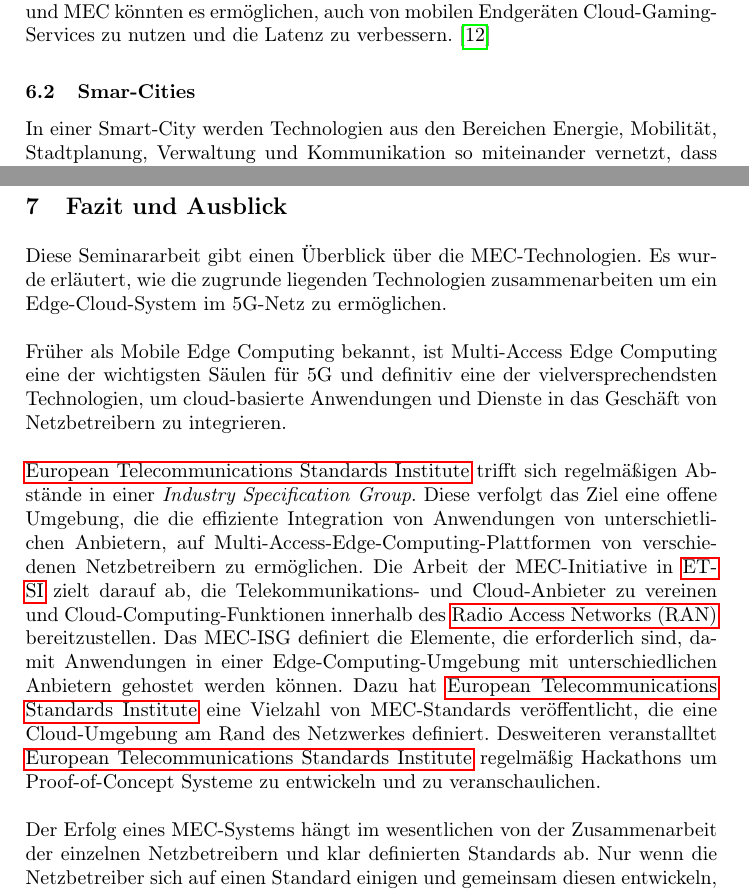
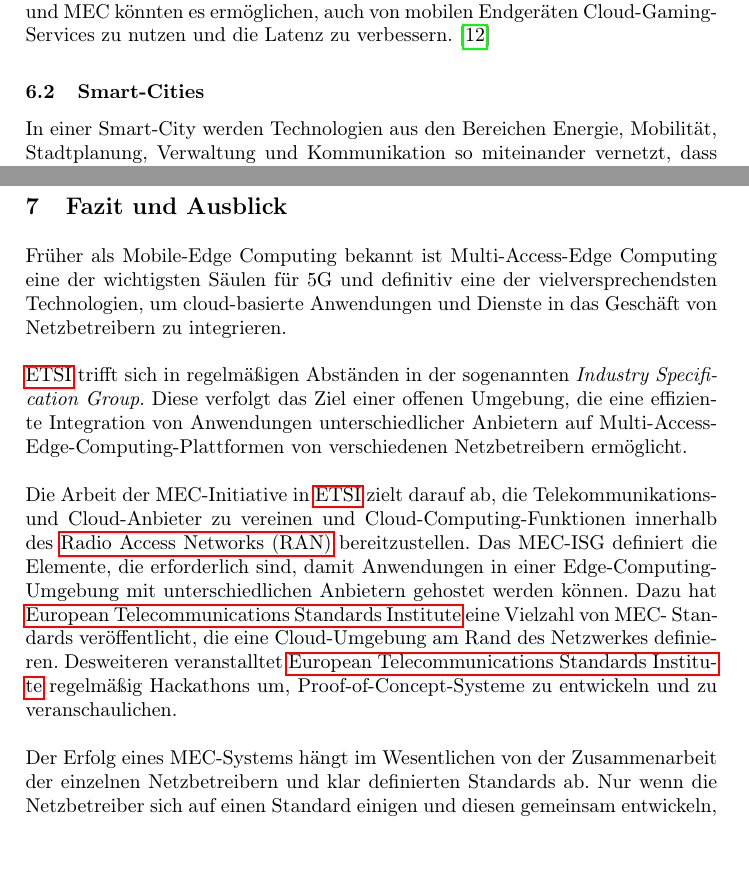
Before and after one commit to jufabeck2202/5G-Edge-Cloud-Architektur, a LaTeX paper (julian_beck-5G_Edge_Cloud.tex): two parts of pages 32 and 35 of 38, joined at a grey line, cut so that both start at the same text, the shorter picture padded with empty space. Compiled offline with pdfLaTeX.

Commit message:
finished

```diff
--- a/julian_beck-5G_Edge_Cloud.tex
+++ b/julian_beck-5G_Edge_Cloud.tex
@@ -941,32 +941,29 @@
 \newpage
 
 \section{Fazit und Ausblick}
-Diese Seminararbeit gibt einen Überblick über die MEC-Technologien. Es wurde erläutert, wie die
-zugrunde liegenden
-Technologien zusammenarbeiten um ein Edge-Cloud-System im 5G-Netz zu ermöglichen.
-\\
-\\
-Früher als Mobile Edge Computing bekannt, ist Multi-Access Edge Computing eine der
+Früher als Mobile-Edge Computing bekannt ist Multi-Access-Edge Computing eine der
 wichtigsten Säulen für 5G und definitiv eine der vielversprechendsten Technologien,
 um cloud-basierte Anwendungen und Dienste in das Geschäft von Netzbetreibern zu integrieren.
 \\
 \\
-\acrlong{etsi} trifft sich regelmäßigen Abstände in einer \textit{Industry Specification Group}.
-Diese verfolgt das Ziel eine
-offene Umgebung, die die effiziente Integration von Anwendungen von unterschietlichen Anbietern,
-auf Multi-Access-Edge-Computing-Plattformen von verschiedenen Netzbetreibern zu ermöglichen.
+\acrshort{etsi} trifft sich in regelmäßigen Abständen in der sogenannten \textit{Industry Specification Group}.
+Diese verfolgt das Ziel einer
+offenen Umgebung, die eine effiziente Integration von Anwendungen unterschiedlicher Anbietern
+auf Multi-Access-Edge-Computing-Plattformen von verschiedenen Netzbetreibern ermöglicht.
+\\
+\\
 Die Arbeit der MEC-Initiative in \acrshort{etsi} zielt darauf ab,
 die Telekommunikations- und Cloud-Anbieter zu vereinen
 und Cloud-Computing-Funktionen innerhalb des \acrfull{ran} bereitzustellen.
 Das MEC-ISG definiert die Elemente, die erforderlich sind,
 damit Anwendungen in einer Edge-Computing-Umgebung mit unterschiedlichen Anbietern gehostet werden können.
-Dazu hat \acrlong{etsi} eine Vielzahl von MEC-Standards veröffentlicht, die eine Cloud-Umgebung am Rand des
-Netzwerkes definiert. Desweiteren veranstalltet \acrlong{etsi} regelmäßig Hackathons um Proof-of-Concept Systeme
+Dazu hat \acrlong{etsi} eine Vielzahl von MEC- Standards veröffentlicht, die eine Cloud-Umgebung am Rand des
+Netzwerkes definieren. Desweiteren veranstalltet \acrlong{etsi} regelmäßig Hackathons um, Proof-of-Concept-Systeme
 zu entwickeln und zu veranschaulichen.
 \\
 \\
-Der Erfolg eines MEC-Systems hängt im wesentlichen von der Zusammenarbeit der einzelnen Netzbetreibern
-und klar definierten Standards ab. Nur wenn die Netzbetreiber sich auf einen Standard einigen und gemeinsam diesen
+Der Erfolg eines MEC-Systems hängt im Wesentlichen von der Zusammenarbeit der einzelnen Netzbetreibern
+und klar definierten Standards ab. Nur wenn die Netzbetreiber sich auf einen Standard einigen und diesen gemeinsam
 entwickeln, ist eine sinvolle Umsetzung eines MEC-Systems möglich.
 
 
```
Also changed, not shown: julian_beck-5G_Edge_Cloud.pdf, julian_beck-5G_Edge_Cloud.tex (2 more changed lines), 1 other file.
